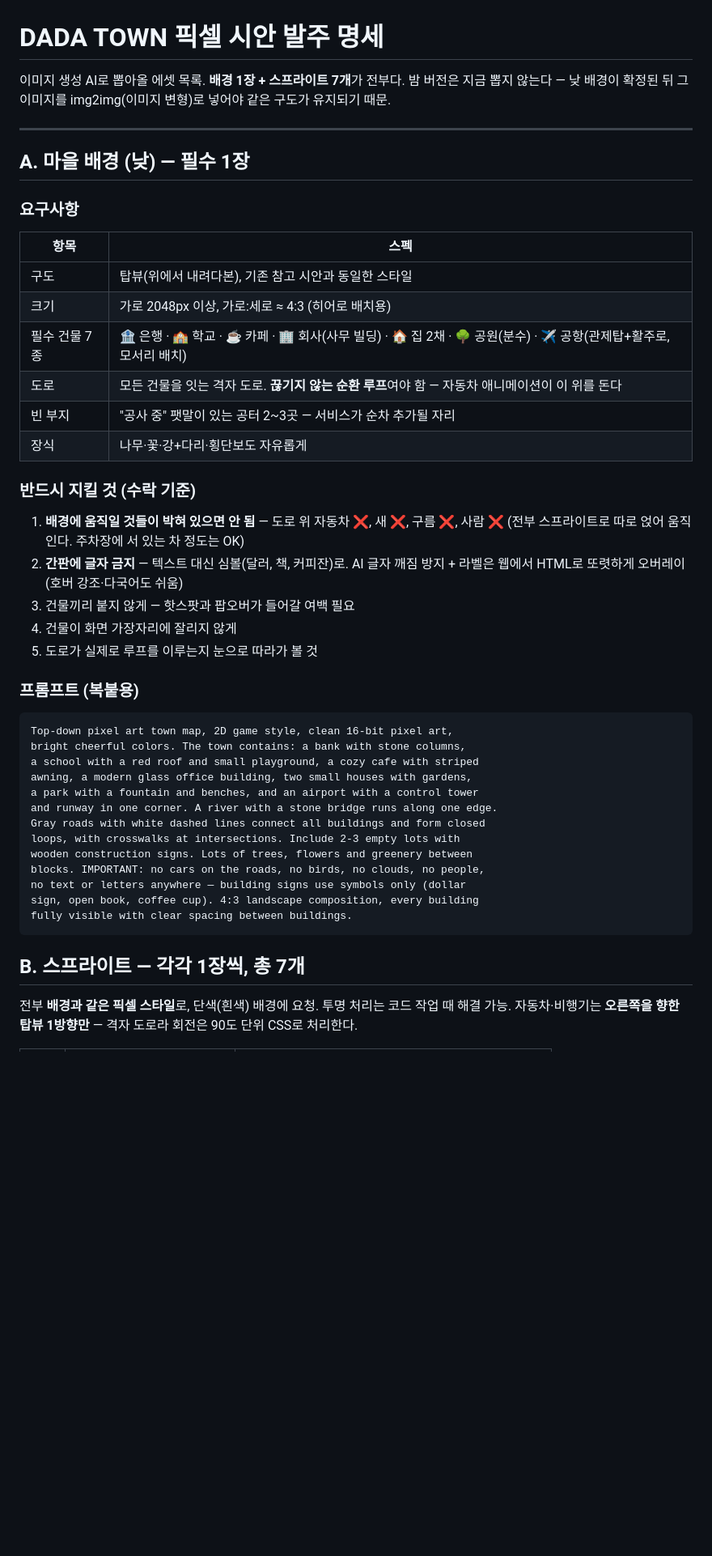
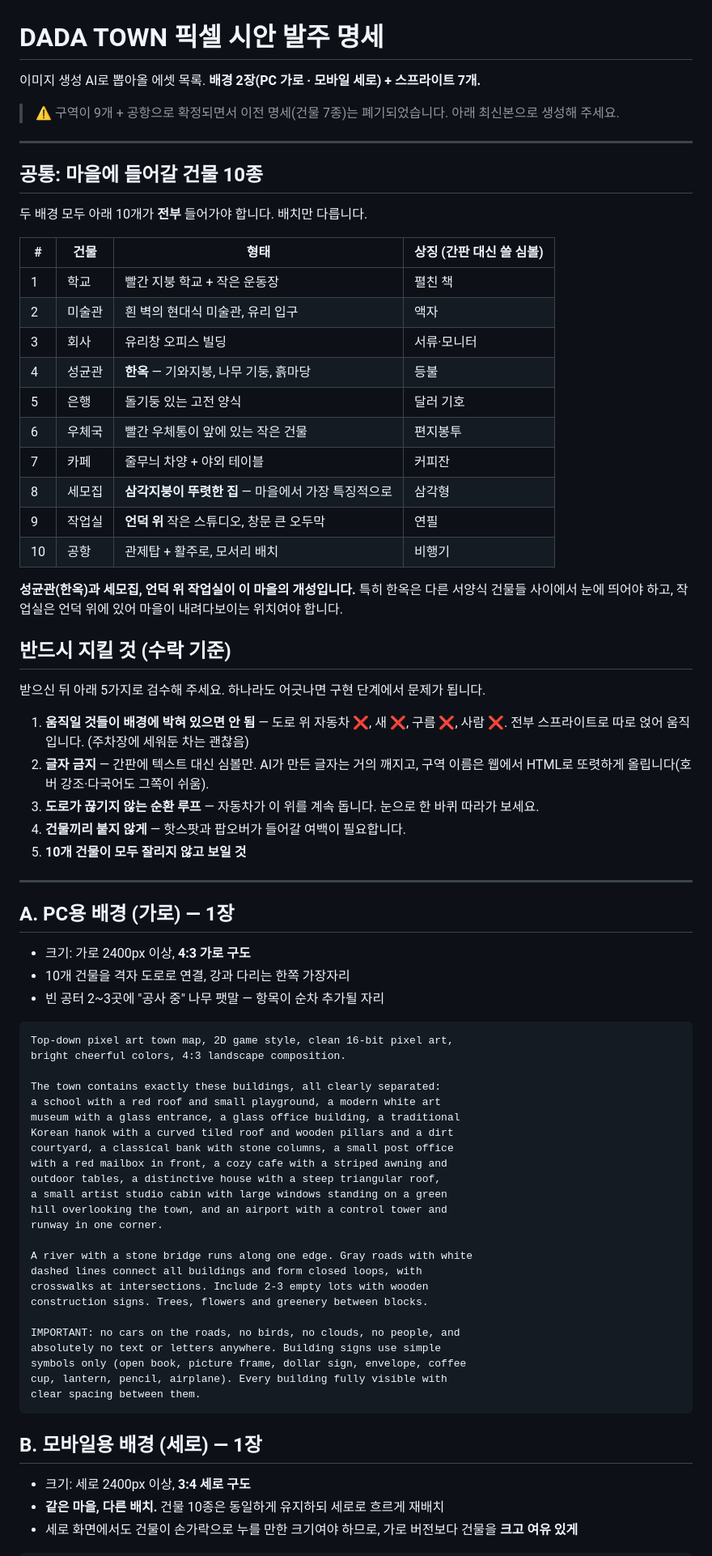
Before and after one commit to stupidpoohh-tech/dada, a Markdown page: ASSETS.md, the part around one of its changes. Shown at 81% size. Rendered like a GitHub page; blank space fills up the shorter version.

````diff
--- a/ASSETS.md
+++ b/ASSETS.md
@@ -1,51 +1,79 @@
 # DADA TOWN 픽셀 시안 발주 명세
 
-이미지 생성 AI로 뽑아올 에셋 목록. **배경 1장 + 스프라이트 7개**가 전부다.
-밤 버전은 지금 뽑지 않는다 — 낮 배경이 확정된 뒤 그 이미지를 img2img(이미지 변형)로 넣어야 같은 구도가 유지되기 때문.
+이미지 생성 AI로 뽑아올 에셋 목록.
+**배경 2장(PC 가로 · 모바일 세로) + 스프라이트 7개.**
+
+> ⚠️ 구역이 9개 + 공항으로 확정되면서 이전 명세(건물 7종)는 폐기되었습니다. 아래 최신본으로 생성해 주세요.
 
 ---
 
-## A. 마을 배경 (낮) — 필수 1장
+## 공통: 마을에 들어갈 건물 10종
 
-### 요구사항
+두 배경 모두 아래 10개가 **전부** 들어가야 합니다. 배치만 다릅니다.
 
-| 항목 | 스펙 |
-|---|---|
-| 구도 | 탑뷰(위에서 내려다본), 기존 참고 시안과 동일한 스타일 |
-| 크기 | 가로 2048px 이상, 가로:세로 ≈ 4:3 (히어로 배치용) |
-| 필수 건물 7종 | 🏦 은행 · 🏫 학교 · ☕ 카페 · 🏢 회사(사무 빌딩) · 🏠 집 2채 · 🌳 공원(분수) · ✈️ 공항(관제탑+활주로, 모서리 배치) |
-| 도로 | 모든 건물을 잇는 격자 도로. **끊기지 않는 순환 루프**여야 함 — 자동차 애니메이션이 이 위를 돈다 |
-| 빈 부지 | "공사 중" 팻말이 있는 공터 2~3곳 — 서비스가 순차 추가될 자리 |
-| 장식 | 나무·꽃·강+다리·횡단보도 자유롭게 |
+| # | 건물 | 형태 | 상징 (간판 대신 쓸 심볼) |
+|---|---|---|---|
+| 1 | 학교 | 빨간 지붕 학교 + 작은 운동장 | 펼친 책 |
+| 2 | 미술관 | 흰 벽의 현대식 미술관, 유리 입구 | 액자 |
+| 3 | 회사 | 유리창 오피스 빌딩 | 서류·모니터 |
+| 4 | 성균관 | **한옥** — 기와지붕, 나무 기둥, 흙마당 | 등불 |
+| 5 | 은행 | 돌기둥 있는 고전 양식 | 달러 기호 |
+| 6 | 우체국 | 빨간 우체통이 앞에 있는 작은 건물 | 편지봉투 |
+| 7 | 카페 | 줄무늬 차양 + 야외 테이블 | 커피잔 |
+| 8 | 세모집 | **삼각지붕이 뚜렷한 집** — 마을에서 가장 특징적으로 | 삼각형 |
+| 9 | 작업실 | **언덕 위** 작은 스튜디오, 창문 큰 오두막 | 연필 |
+| 10 | 공항 | 관제탑 + 활주로, 모서리 배치 | 비행기 |
 
-### 반드시 지킬 것 (수락 기준)
+**성균관(한옥)과 세모집, 언덕 위 작업실이 이 마을의 개성입니다.** 특히 한옥은 다른 서양식 건물들 사이에서 눈에 띄어야 하고, 작업실은 언덕 위에 있어 마을이 내려다보이는 위치여야 합니다.
 
-1. **배경에 움직일 것들이 박혀 있으면 안 됨** — 도로 위 자동차 ❌, 새 ❌, 구름 ❌, 사람 ❌ (전부 스프라이트로 따로 얹어 움직인다. 주차장에 서 있는 차 정도는 OK)
-2. **간판에 글자 금지** — 텍스트 대신 심볼(달러, 책, 커피잔)로. AI 글자 깨짐 방지 + 라벨은 웹에서 HTML로 또렷하게 오버레이(호버 강조·다국어도 쉬움)
-3. 건물끼리 붙지 않게 — 핫스팟과 팝오버가 들어갈 여백 필요
-4. 건물이 화면 가장자리에 잘리지 않게
-5. 도로가 실제로 루프를 이루는지 눈으로 따라가 볼 것
+## 반드시 지킬 것 (수락 기준)
 
-### 프롬프트 (복붙용)
+받으신 뒤 아래 5가지로 검수해 주세요. 하나라도 어긋나면 구현 단계에서 문제가 됩니다.
+
+1. **움직일 것들이 배경에 박혀 있으면 안 됨** — 도로 위 자동차 ❌, 새 ❌, 구름 ❌, 사람 ❌. 전부 스프라이트로 따로 얹어 움직입니다. (주차장에 세워둔 차는 괜찮음)
+2. **글자 금지** — 간판에 텍스트 대신 심볼만. AI가 만든 글자는 거의 깨지고, 구역 이름은 웹에서 HTML로 또렷하게 올립니다(호버 강조·다국어도 그쪽이 쉬움).
+3. **도로가 끊기지 않는 순환 루프** — 자동차가 이 위를 계속 돕니다. 눈으로 한 바퀴 따라가 보세요.
+4. **건물끼리 붙지 않게** — 핫스팟과 팝오버가 들어갈 여백이 필요합니다.
+5. **10개 건물이 모두 잘리지 않고 보일 것**
+
+---
+
+## A. PC용 배경 (가로) — 1장
+
+- 크기: 가로 2400px 이상, **4:3 가로 구도**
+- 10개 건물을 격자 도로로 연결, 강과 다리는 한쪽 가장자리
+- 빈 공터 2~3곳에 "공사 중" 나무 팻말 — 항목이 순차 추가될 자리
 
 ```
 Top-down pixel art town map, 2D game style, clean 16-bit pixel art,
-bright cheerful colors. The town contains: a bank with stone columns,
-a school with a red roof and small playground, a cozy cafe with striped
-awning, a modern glass office building, two small houses with gardens,
-a park with a fountain and benches, and an airport with a control tower
-and runway in one corner. A river with a stone bridge runs along one edge.
-Gray roads with white dashed lines connect all buildings and form closed
-loops, with crosswalks at intersections. Include 2-3 empty lots with
-wooden construction signs. Lots of trees, flowers and greenery between
-blocks. IMPORTANT: no cars on the roads, no birds, no clouds, no people,
-no text or letters anywhere — building signs use symbols only (dollar
-sign, open book, coffee cup). 4:3 landscape composition, every building
-fully visible with clear spacing between buildings.
+bright cheerful colors, 4:3 landscape composition.
+
+The town contains exactly these buildings, all clearly separated:
+a school with a red roof and small playground, a modern white art
+museum with a glass entrance, a glass office building, a traditional
+Korean hanok with a curved tiled roof and wooden pillars and a dirt
+courtyard, a classical bank with stone columns, a small post office
+with a red mailbox in front, a cozy cafe with a striped awning and
+outdoor tables, a distinctive house with a steep triangular roof,
+a small artist studio cabin with large windows standing on a green
+hill overlooking the town, and an airport with a control tower and
+runway in one corner.
+
+A river with a stone bridge runs along one edge. Gray roads with white
+dashed lines connect all buildings and form closed loops, with
+crosswalks at intersections. Include 2-3 empty lots with wooden
+construction signs. Trees, flowers and greenery between blocks.
+
+IMPORTANT: no cars on the roads, no birds, no clouds, no people, and
+absolutely no text or letters anywhere. Building signs use simple
+symbols only (open book, picture frame, dollar sign, envelope, coffee
+cup, lantern, pencil, airplane). Every building fully visible with
+clear spacing between them.
 ```
 
-## B. 스프라이트 — 각각 1장씩, 총 7개
+## B. 모바일용 배경 (세로) — 1장
 
-전부 **배경과 같은 픽셀 스타일**로, 단색(흰색) 배경에 요청. 투명 처리는 코드 작업 때 해결 가능.
-자동차·비행기는 **오른쪽을 향한 탑뷰 1방향만** — 격자 도로라 회전은 90도 단위 CSS로 처리한다.
+- 크기: 세로 2400px 이상, **3:4 세로 구도**
+- **같은 마을, 다른 배치.** 건물 10종은 동일하게 유지하되 세로로 흐르게 재배치
+- 세로 화면에서도 건물이 손가락으로 누를 만한 크기여야 하므로, 가로 버전보다 건물을 **크고 여유 있게**
 
````
Also changed, not shown: other parts of ASSETS.md (+50 -19 lines), PLAN.md (+152 -171 lines).
